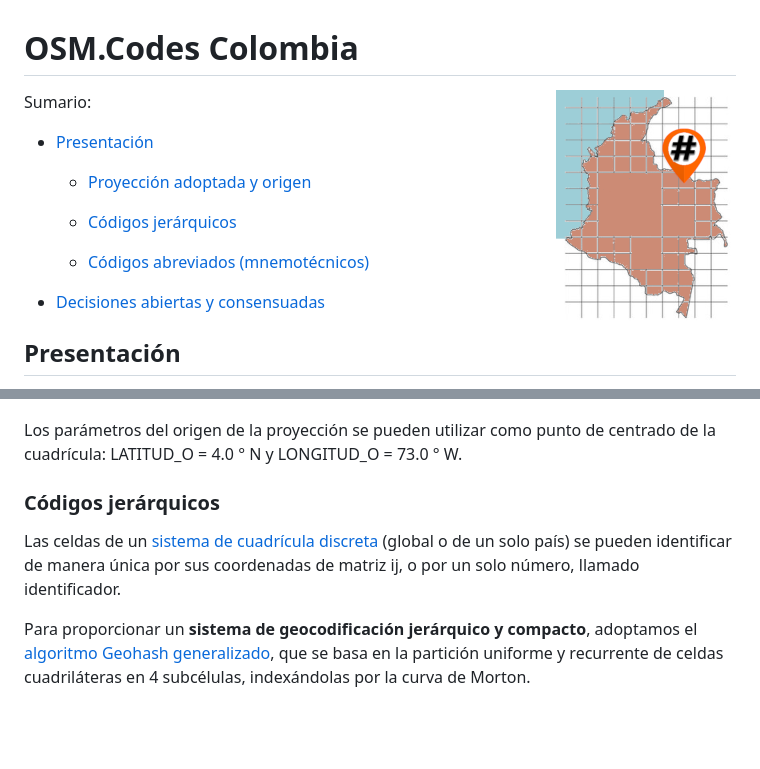
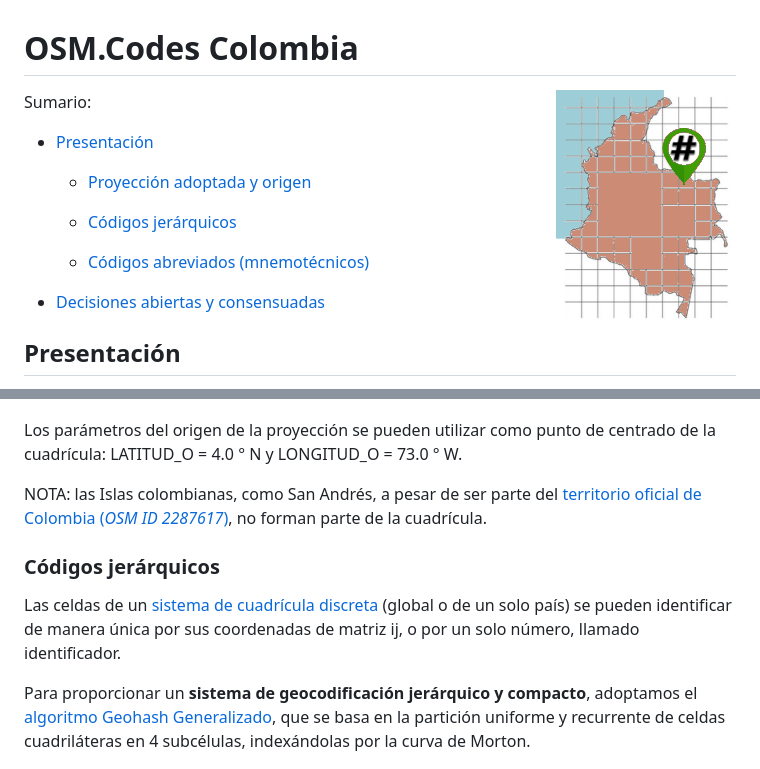
Before and after one commit to osm-codes/CO_new, a Markdown page: README.md, 2 parts joined by grey strips. Drawn GitHub-style; pictures changed too: assets/colombia-genericGrid2.180px.png; blank space fills up the shorter version.

Commit message:
correscoes menores

```diff
--- a/README.md
+++ b/README.md
@@ -40,11 +40,13 @@ Esta proyección cumple con los objetivos del proyecto, ya que permite generar u
 
 Los parámetros del origen de la proyección se pueden utilizar como punto de centrado de la cuadrícula: LATITUD_O = 4.0 ° N y LONGITUD_O = 73.0 ° W.
 
+NOTA: las Islas colombianas, como San Andrés, a pesar de ser parte del  [territorio oficial de Colombia (*OSM ID 2287617*)](https://www.openstreetmap.org/relation/2287617), no forman parte de la cuadrícula.
+
 ### Códigos jerárquicos
 
 Las celdas de un [sistema de cuadrícula discreta](https://en.wikipedia.org/wiki/Discrete_global_grid) (global o de un solo país) se pueden identificar de manera única por sus coordenadas de matriz ij, o por un solo número, llamado identificador.
 
-Para proporcionar un **sistema de geocodificación jerárquico y compacto**, adoptamos el [algoritmo Geohash generalizado](https://ppkrauss.github.io/Sfc4q/), que se basa en la partición uniforme y recurrente de celdas cuadriláteras en 4 subcélulas, indexándolas por la curva de Morton.
+Para proporcionar un **sistema de geocodificación jerárquico y compacto**, adoptamos el [algoritmo Geohash Generalizado](https://ppkrauss.github.io/Sfc4q/), que se basa en la partición uniforme y recurrente de celdas cuadriláteras en 4 subcélulas, indexándolas por la curva de Morton.
 
 ![](assets/BR_new-ZCurve.png)
 
```
